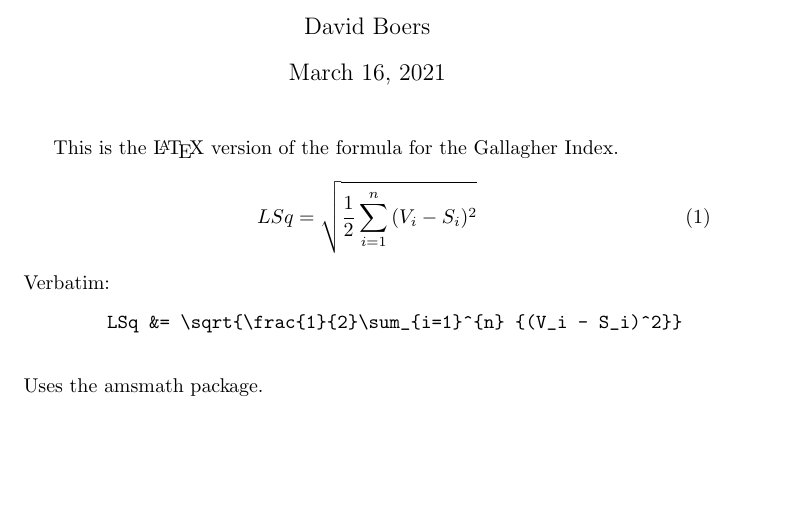
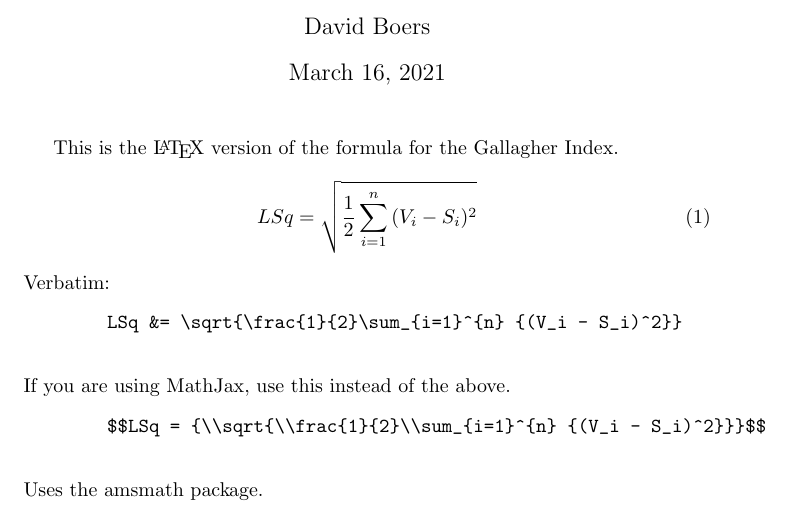
Before and after one commit to NewElectoralCollege/new_electoral_college, a LaTeX document (the_proposal/gallagher_index.tex): part of the page, cut so that both start at the same text, the shorter picture padded with empty space. Compiled offline with pdfLaTeX.

Commit message:
Added MathJax alteration

```diff
--- a/the_proposal/gallagher_index.tex
+++ b/the_proposal/gallagher_index.tex
@@ -13,5 +13,9 @@
     \begin{verbatim}
         LSq &= \sqrt{\frac{1}{2}\sum_{i=1}^{n} {(V_i - S_i)^2}}
     \end{verbatim}
+    If you are using MathJax, use this instead of the above.
+    \begin{verbatim}
+        $$LSq = {\\sqrt{\\frac{1}{2}\\sum_{i=1}^{n} {(V_i - S_i)^2}}}$$
+    \end{verbatim}
     Uses the amsmath package.
 \end{document}
```
